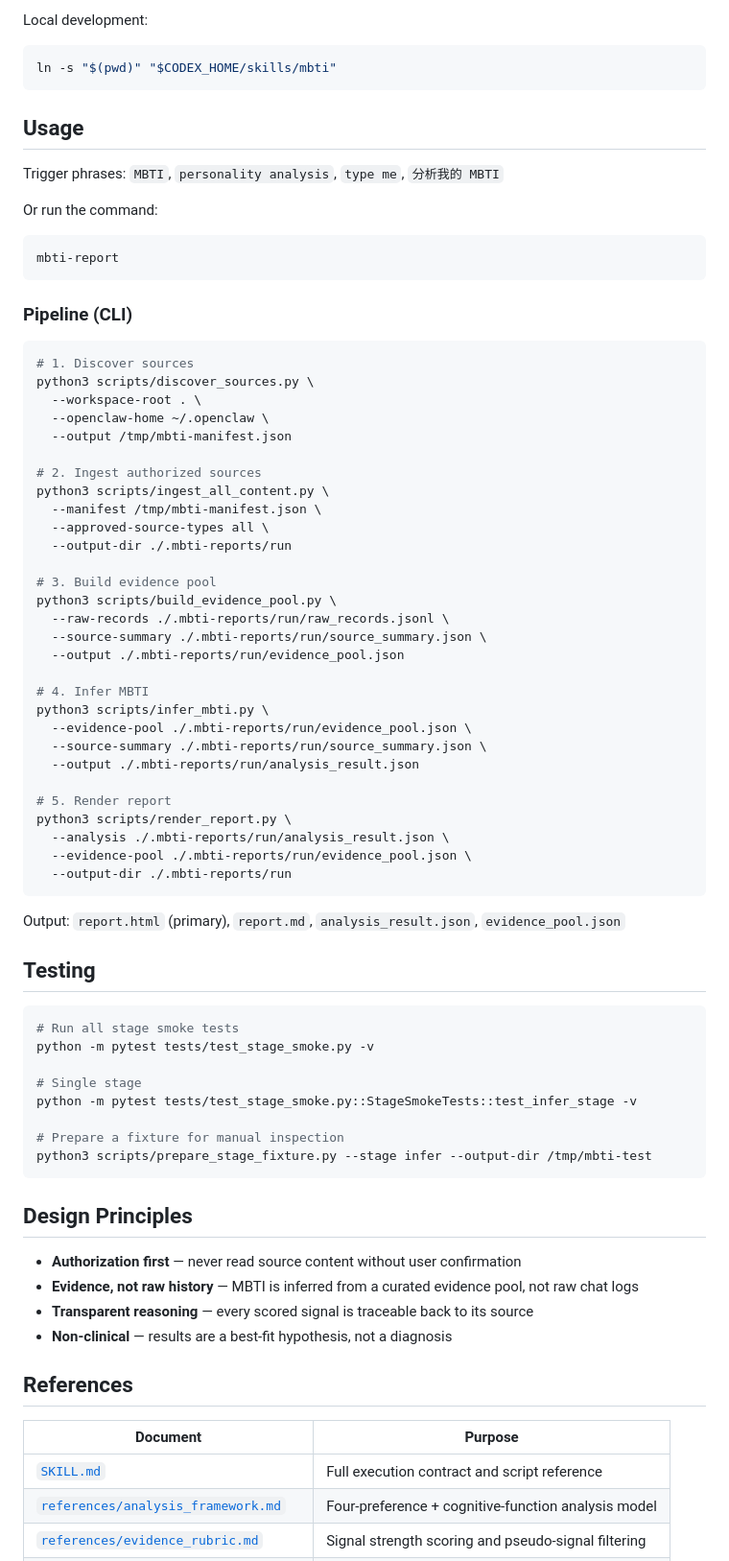
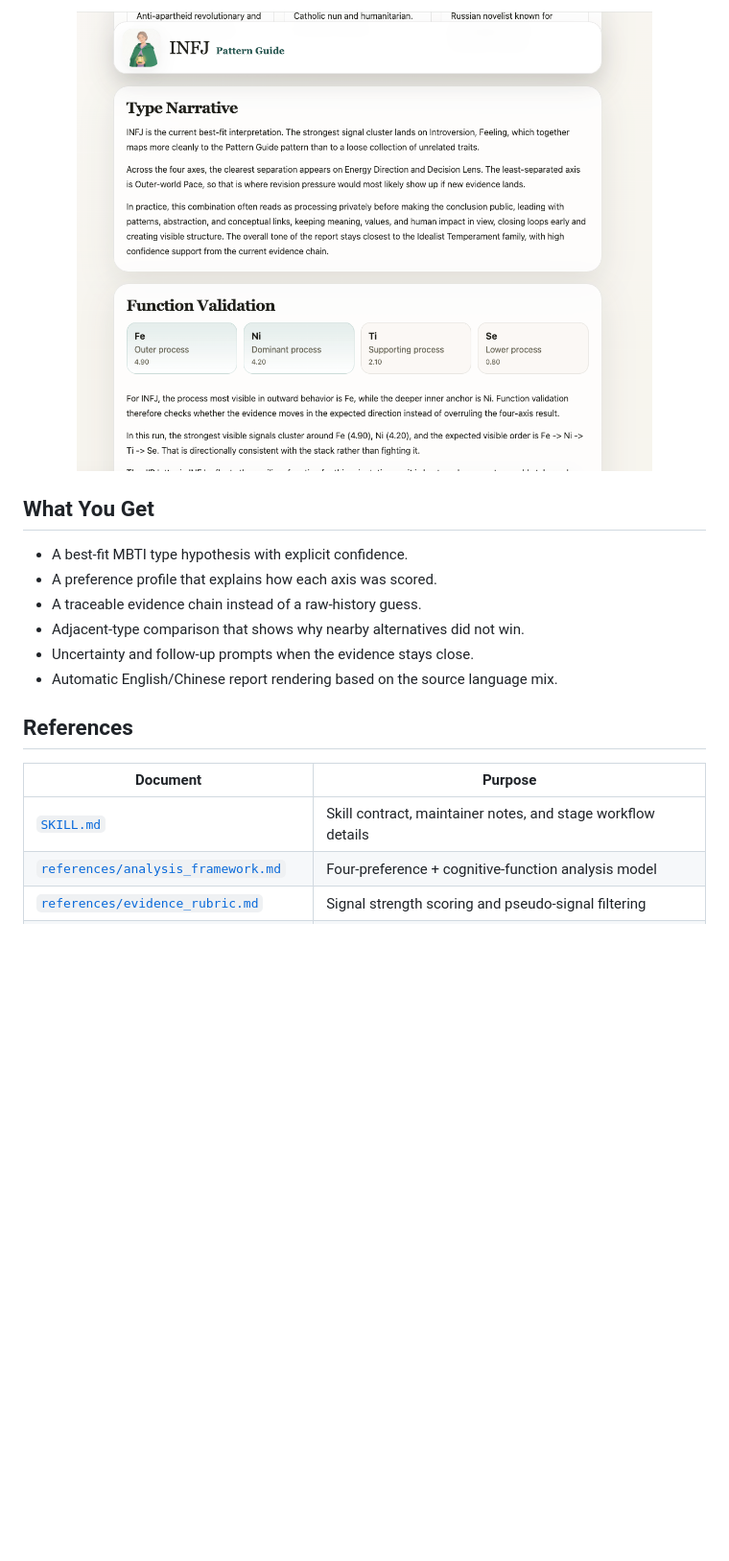
Before and after one commit to kingOfSoySauce/mbti-skill, a Markdown page: README.md, the part around the change printed below. Shown: that part at 96% size. Drawn GitHub-style; pictures changed too: docs/assets/shared/report-narrative-validation.png (added); blank space fills up the shorter version.

Commit message:
docs: README.md

````diff
--- a/README.md
+++ b/README.md
@@ -38,81 +53,22 @@ openclaw skills install ./mbti-skill
 
-Local development:
+<p align="center">
+  <img src="docs/assets/shared/report-narrative-validation.png" alt="Narrative and validation" width="600" />
+</p>
 
-```bash
-ln -s "$(pwd)" "$CODEX_HOME/skills/mbti"
-```
+## What You Get
 
-## Usage
-
-Trigger phrases: `MBTI`, `personality analysis`, `type me`, `分析我的 MBTI`
-
-Or run the command:
-
-```
-mbti-report
-```
-
-### Pipeline (CLI)
-
-```bash
-# 1. Discover sources
-python3 scripts/discover_sources.py \
-  --workspace-root . \
-  --openclaw-home ~/.openclaw \
-  --output /tmp/mbti-manifest.json
-
-# 2. Ingest authorized sources
-python3 scripts/ingest_all_content.py \
-  --manifest /tmp/mbti-manifest.json \
-  --approved-source-types all \
-  --output-dir ./.mbti-reports/run
-
-# 3. Build evidence pool
-python3 scripts/build_evidence_pool.py \
-  --raw-records ./.mbti-reports/run/raw_records.jsonl \
-  --source-summary ./.mbti-reports/run/source_summary.json \
-  --output ./.mbti-reports/run/evidence_pool.json
-
-# 4. Infer MBTI
-python3 scripts/infer_mbti.py \
-  --evidence-pool ./.mbti-reports/run/evidence_pool.json \
-  --source-summary ./.mbti-reports/run/source_summary.json \
-  --output ./.mbti-reports/run/analysis_result.json
-
-# 5. Render report
-python3 scripts/render_report.py \
-  --analysis ./.mbti-reports/run/analysis_result.json \
-  --evidence-pool ./.mbti-reports/run/evidence_pool.json \
-  --output-dir ./.mbti-reports/run
-```
-
-Output: `report.html` (primary), `report.md`, `analysis_result.json`, `evidence_pool.json`
-
-## Testing
-
-```bash
-# Run all stage smoke tests
-python -m pytest tests/test_stage_smoke.py -v
-
-# Single stage
-python -m pytest tests/test_stage_smoke.py::StageSmokeTests::test_infer_stage -v
-
-# Prepare a fixture for manual inspection
-python3 scripts/prepare_stage_fixture.py --stage infer --output-dir /tmp/mbti-test
-```
-
-## Design Principles
-
-- **Authorization first** — never read source content without user confirmation
-- **Evidence, not raw history** — MBTI is inferred from a curated evidence pool, not raw chat logs
-- **Transparent reasoning** — every scored signal is traceable back to its source
-- **Non-clinical** — results are a best-fit hypothesis, not a diagnosis
+- A best-fit MBTI type hypothesis with explicit confidence.
+- A preference profile that explains how each axis was scored.
+- A traceable evidence chain instead of a raw-history guess.
+- Adjacent-type comparison that shows why nearby alternatives did not win.
+- Uncertainty and follow-up prompts when the evidence stays close.
+- Automatic English/Chinese report rendering based on the source language mix.
 
 ## References
 
 | Document | Purpose |
 |---|---|
-| [`SKILL.md`](SKILL.md) | Full execution contract and script reference |
+| [`SKILL.md`](SKILL.md) | Skill contract, maintainer notes, and stage workflow details |
 | [`references/analysis_framework.md`](references/analysis_framework.md) | Four-preference + cognitive-function analysis model |
 | [`references/evidence_rubric.md`](references/evidence_rubric.md) | Signal strength scoring and pseudo-signal filtering |
 | [`references/report_copy_contract.md`](references/report_copy_contract.md) | Copy and tone rules for generated reports |
````
Also changed, not shown: other parts of README.md (+37 -22 lines), docs/zh-CN/README.md (added, +81 -0 lines), docs/assets/shared/report-overview.png (added).
